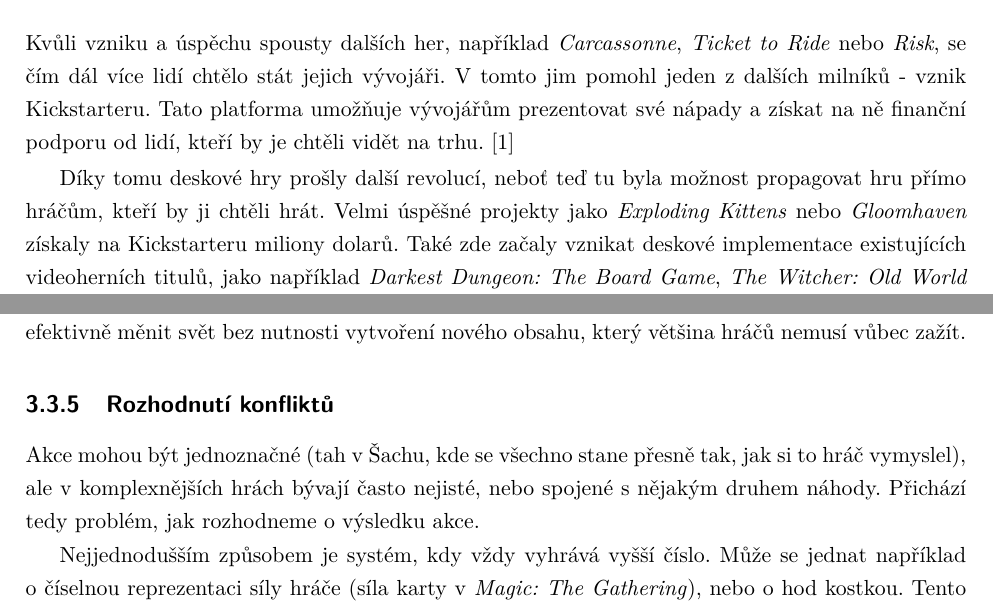
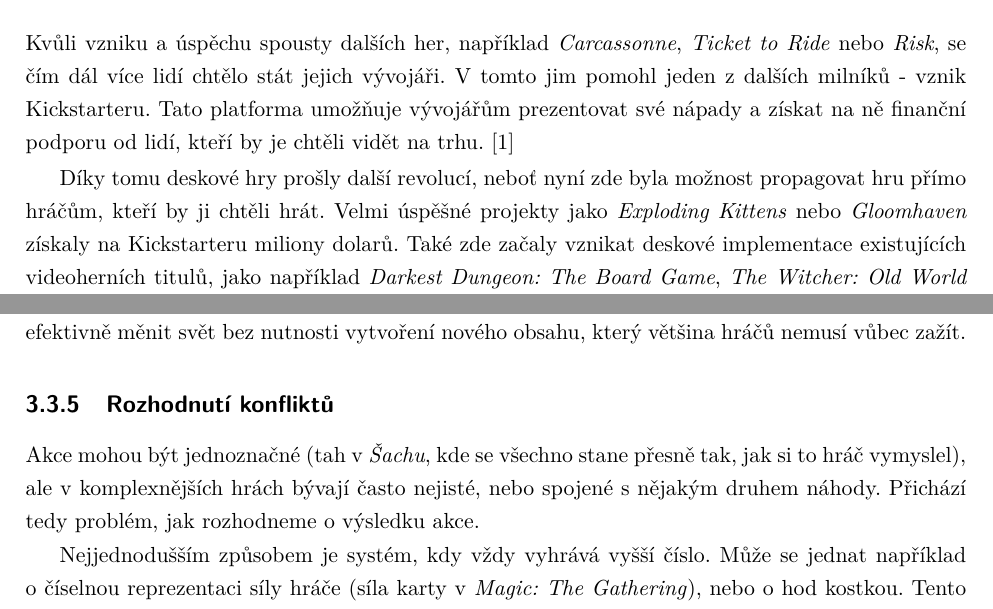
Before and after one commit to Trails-Through-Shadows/TTS-Thesis, a LaTeX thesis (kov0354/src/main.tex, which reads kov0354/src/Chapters/GameDesign.tex, kov0354/src/Chapters/History.tex): two parts of pages 13 and 19 of 25, joined at a grey line, cut so that both start at the same text. Compiled offline with pdfLaTeX.

Commit message:
Random updates

```diff
--- a/kov0354/src/Chapters/GameDesign.tex
+++ b/kov0354/src/Chapters/GameDesign.tex
@@ -107,7 +107,7 @@ Pro hry, které se zaměřují na příběh a vývoj postav, může být vhodné
 \subsection{Rozhodnutí konfliktů}
 \label{subsec:action_resolution}
 
-Akce mohou být jednoznačné (tah v Šachu, kde se všechno stane přesně tak, jak si to hráč vymyslel), ale v komplexnějších hrách bývají často nejisté, nebo spojené s nějakým druhem náhody. Přichází tedy problém, jak rozhodneme o výsledku akce.
+Akce mohou být jednoznačné (tah v \textit{Šachu}, kde se všechno stane přesně tak, jak si to hráč vymyslel), ale v komplexnějších hrách bývají často nejisté, nebo spojené s nějakým druhem náhody. Přichází tedy problém, jak rozhodneme o výsledku akce.
 
 Nejjednodušším způsobem je systém, kdy vždy vyhrává vyšší číslo. Může se jednat například o číselnou reprezentaci síly hráče (síla karty v \textit{Magic: The Gathering}), nebo o hod kostkou. Tento systém je velmi jednoduchý a intuitivní, ale může být nevýhodný pro hry, kde chceme, aby některé akce byly vždy úspěšné, nebo naopak vždy neúspěšné.
 
--- a/kov0354/src/Chapters/History.tex
+++ b/kov0354/src/Chapters/History.tex
@@ -48,7 +48,7 @@ V německu se deskové hry rozrostly tak moc, že se zde vytvořila vlastní kul
 
 Kvůli vzniku a úspěchu spousty dalších her, například \textit{Carcassonne}, \textit{Ticket to Ride} nebo \textit{Risk}, se čím dál více lidí chtělo stát jejich vývojáři. V tomto jim pomohl jeden z dalších milníků - vznik Kickstarteru. Tato platforma umožňuje vývojářům prezentovat své nápady a získat na ně finanční podporu od lidí, kteří by je chtěli vidět na trhu.  \cite{attia_2018}
 
-Díky tomu deskové hry prošly další revolucí, neboť teď tu byla možnost propagovat hru přímo hráčům, kteří by ji chtěli hrát. Velmi úspěšné projekty jako \textit{Exploding Kittens} nebo \textit{Gloomhaven} získaly na Kickstarteru miliony dolarů. Také zde začaly vznikat deskové implementace existujících videoherních titulů, jako například \textit{Darkest Dungeon: The Board Game}, \textit{The Witcher: Old World} nebo \textit{Dark Souls - The Board Game}. \cite{kickstarter}
+Díky tomu deskové hry prošly další revolucí, neboť nyní zde byla možnost propagovat hru přímo hráčům, kteří by ji chtěli hrát. Velmi úspěšné projekty jako \textit{Exploding Kittens} nebo \textit{Gloomhaven} získaly na Kickstarteru miliony dolarů. Také zde začaly vznikat deskové implementace existujících videoherních titulů, jako například \textit{Darkest Dungeon: The Board Game}, \textit{The Witcher: Old World} nebo \textit{Dark Souls - The Board Game}. \cite{kickstarter}
 
 Nemůžeme zapomenout zmínit ani giganta mezi deskovými hrami, který přinesl revoluci v herním designu - \textbf{Dungeons \& Dragons}. Tato hra, vytvořená Gary Gygaxem a Davidem Arnesonem, byla první stolní hrou, která se zaměřovala na příběh a roleplay. Hráči si v ní vytvářeli své postavy a procházeli s nimi dobrodružstvím, které jim připravoval tzv. \textit{Dungeon Master} - hráč, který hru řídil a vytvářel pro ostatní dobrodruhy příběh. Tento nápad byl tak úspěšný, že vytvořil celý žánr - \textit{tabletop RPGs} - a inspiroval spoustu dalších her, jak deskových, tak videoherních. \cite{dnd_beyond_2023}
 
```
